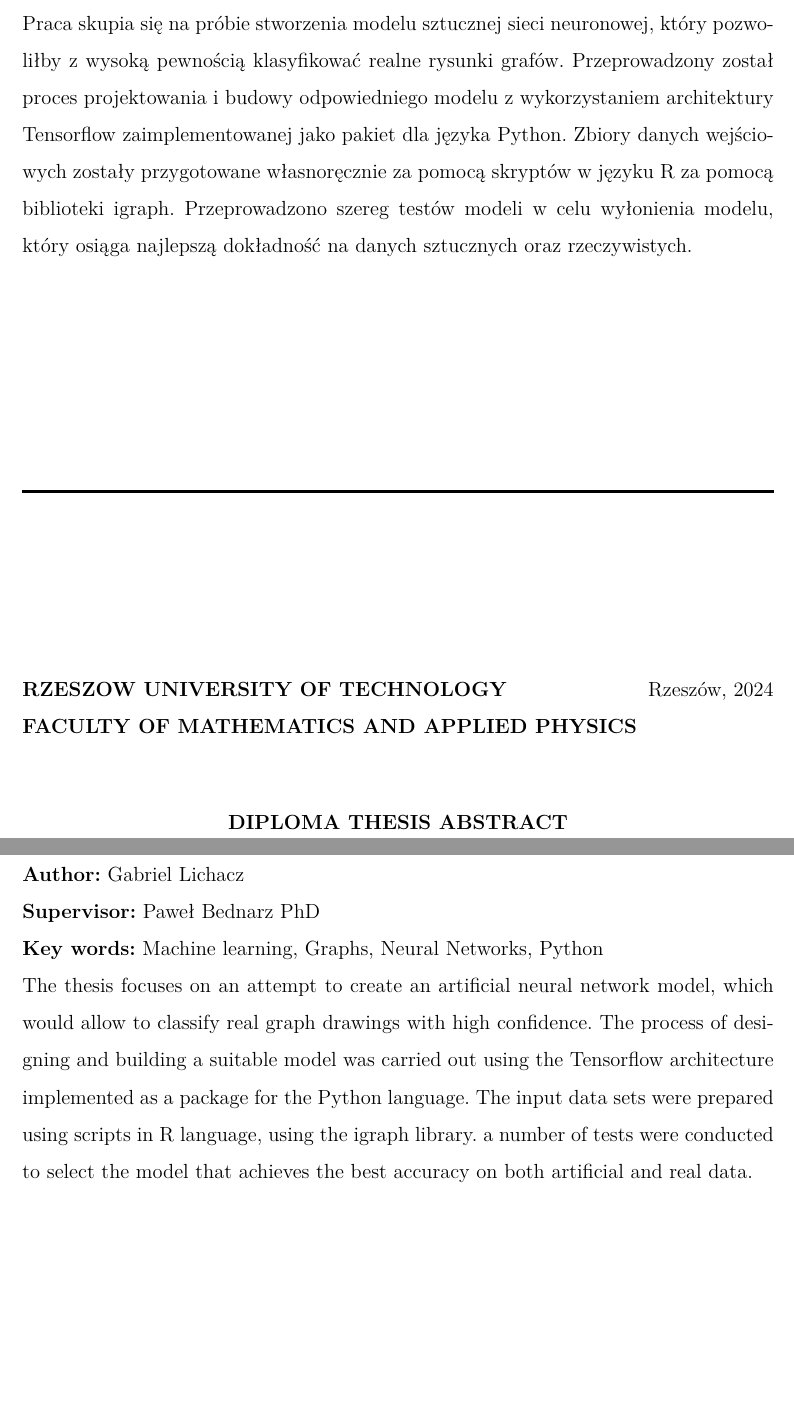
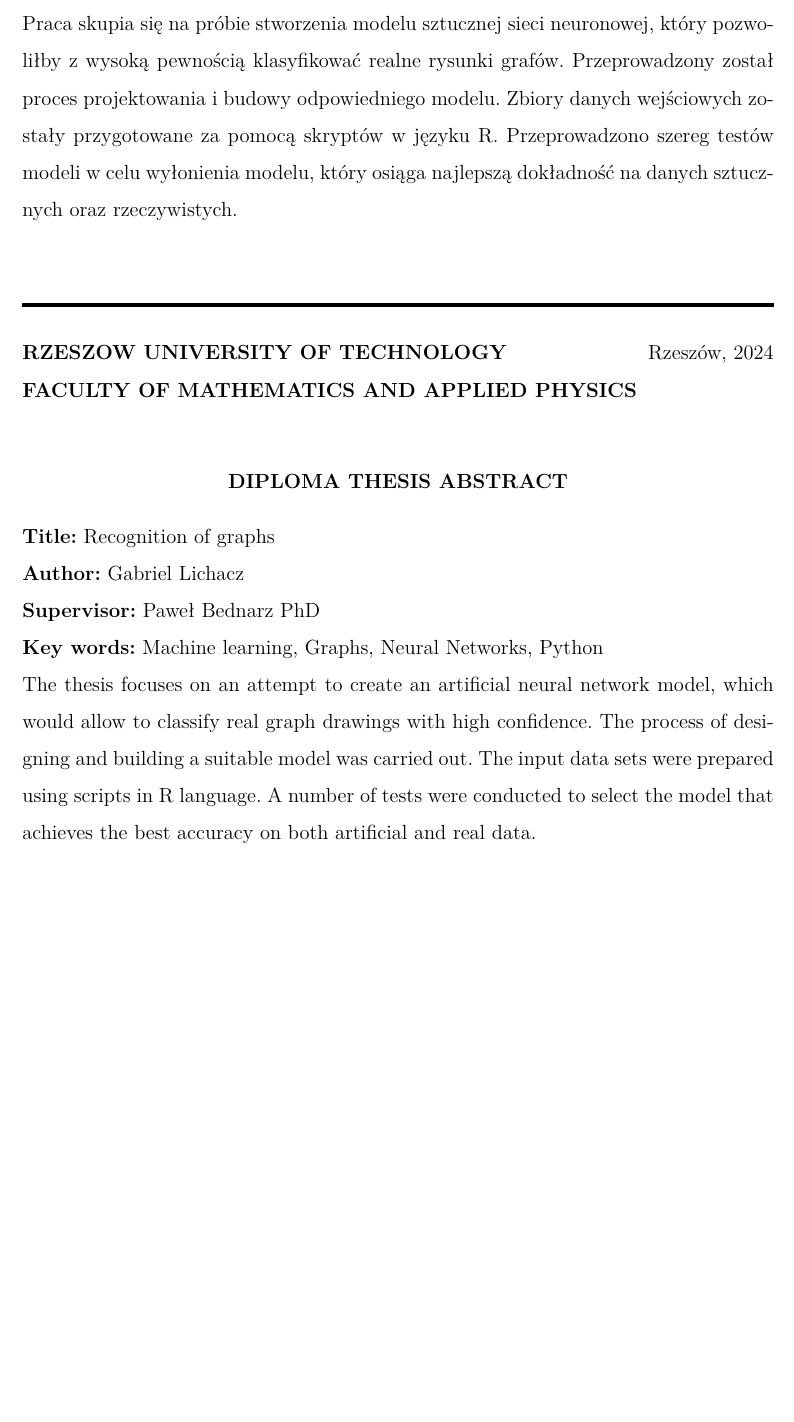
Before and after one commit to gabriellichacz/graph_classification, a LaTeX thesis (thesis/weiiszablon.tex, which reads thesis/resources/abstract.tex): two parts of pages 38 and 39 of 39 before the commit and part of page 38 of 38 after it, the two joined at a grey line, cut so that both start at the same text, the shorter picture padded with empty space. Compiled offline with pdfLaTeX.

Commit message:
abstract shorter

```diff
--- a/thesis/resources/abstract.tex
+++ b/thesis/resources/abstract.tex
@@ -5,10 +5,8 @@
 \abstract{
     Praca skupia się na próbie stworzenia modelu sztucznej sieci neuronowej,
     który pozwoliłby z~wysoką pewnością klasyfikować realne rysunki grafów.
-    Przeprowadzony został proces projektowania i~budowy odpowiedniego modelu
-    z~wykorzystaniem architektury Tensorflow zaimplementowanej jako pakiet
-    dla języka Python. Zbiory danych wejściowych zostały przygotowane
-    własnoręcznie za pomocą skryptów w języku R za pomocą biblioteki igraph.
+    Przeprowadzony został proces projektowania i~budowy odpowiedniego modelu.
+    Zbiory danych wejściowych zostały przygotowane za pomocą skryptów w języku R.
     Przeprowadzono szereg testów modeli w celu wyłonienia modelu,
     który osiąga najlepszą dokładność na danych sztucznych oraz rzeczywistych.
 }
@@ -16,11 +14,9 @@
 \abstractEN{
     The thesis focuses on an attempt to create an artificial neural network model,
     which would allow to classify real graph drawings with high confidence.
-    The process of designing and building a~suitable model was carried out
-    using the Tensorflow architecture implemented as a~package
-    for the Python language. The input data sets were prepared
-    using scripts in R language, using the igraph library.
-    a~number of tests were conducted to select the model
+    The process of designing and building a~suitable model was carried out.
+    The input data sets were prepared using scripts in R language.
+    A~number of tests were conducted to select the model
     that achieves the best accuracy on both artificial and real data.
 }
 
```
